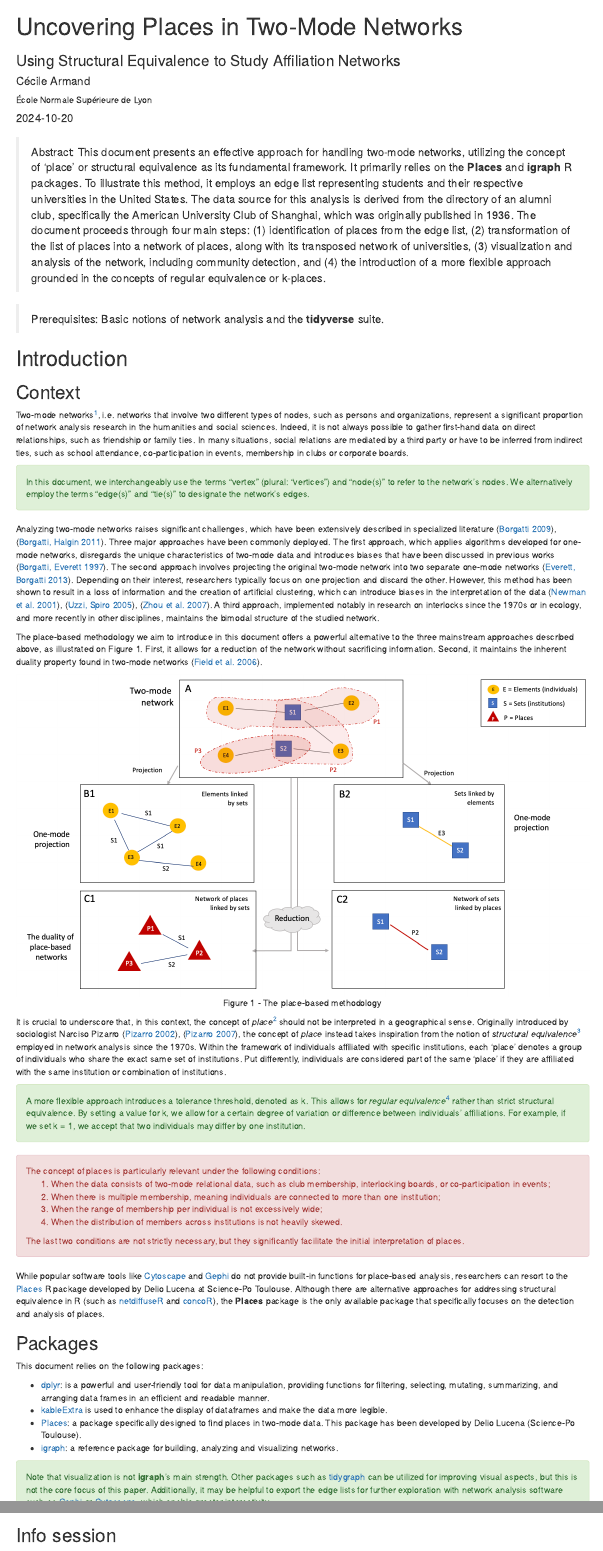
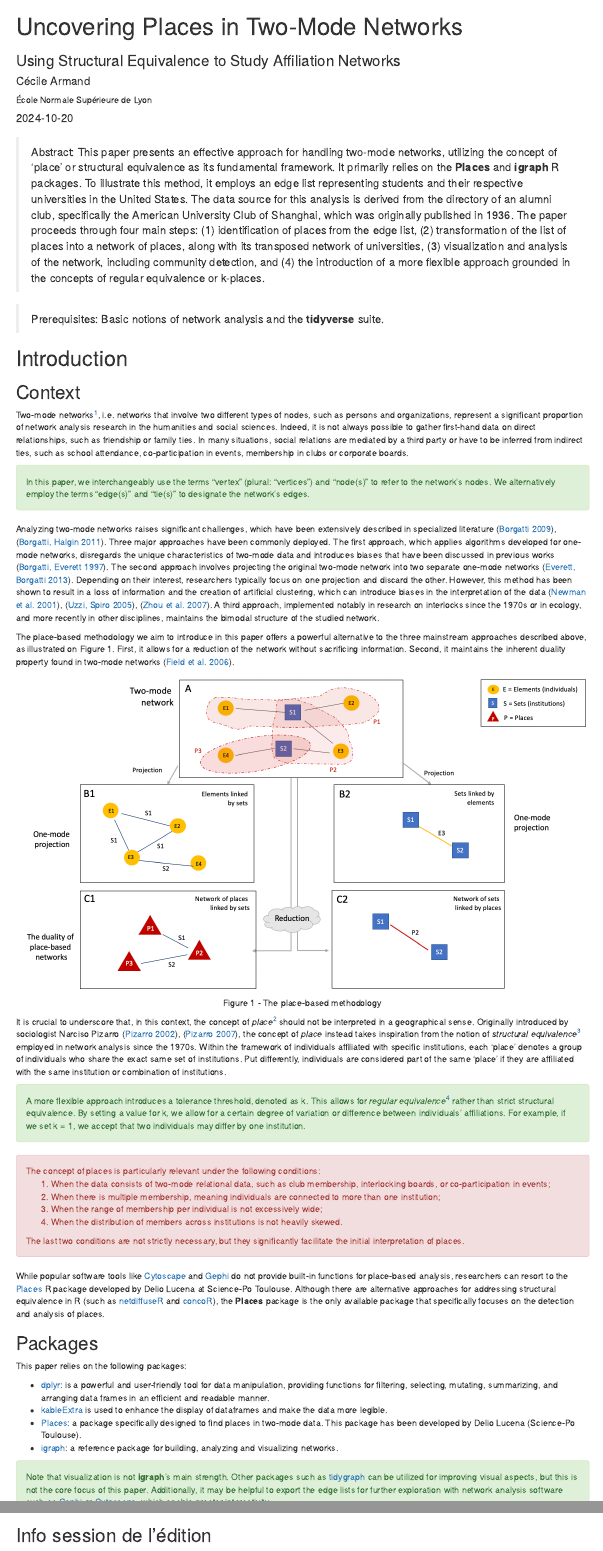
Before and after one commit to rzine-reviews/place-rzine, an R Markdown document (index.Rmd): the page in a window 1100 px wide, from its top, and a second part further down, joined at a grey line. Rendered offline with R 4.5, knitr and Pandoc, with nearby package versions; drawn as R Markdown's standard HTML page in place of the format the file asks for; some code elsewhere in the file could not run offline.

Commit message:
update edition

````diff
--- a/index.Rmd
+++ b/index.Rmd
@@ -19,7 +19,7 @@ link-citations: true
 # github: "author/repository"
 # gitlab: "gitlab.huma-num.fr/author/repository"
 # doi: "xx.xxx/xxxx.xxxxxxx"
-# licence: "by-sa"
+licence: "by-sa"
 
 # Only Creative Commons Licence
 # 5 possible choices : "by-nd", "by", "by-nc-sa", "by-nc"
@@ -46,7 +46,7 @@ library(kableExtra)
 ```
 
 
-> Abstract: This document presents an effective approach for handling two-mode networks, utilizing the concept of 'place' or structural equivalence as its fundamental framework. It primarily relies on the **Places** and **igraph** R packages. To illustrate this method, it employs an edge list representing students and their respective universities in the United States. The data source for this analysis is derived from the directory of an alumni club, specifically the American University Club of Shanghai, which was originally published in 1936. The document proceeds through four main steps: (1) identification of places from the edge list, (2) transformation of the list of places into a network of places, along with its transposed network of universities, (3) visualization and analysis of the network, including community detection, and (4) the introduction of a more flexible approach grounded in the concepts of regular equivalence or k-places.
+> Abstract: This paper presents an effective approach for handling two-mode networks, utilizing the concept of 'place' or structural equivalence as its fundamental framework. It primarily relies on the **Places** and **igraph** R packages. To illustrate this method, it employs an edge list representing students and their respective universities in the United States. The data source for this analysis is derived from the directory of an alumni club, specifically the American University Club of Shanghai, which was originally published in 1936. The paper proceeds through four main steps: (1) identification of places from the edge list, (2) transformation of the list of places into a network of places, along with its transposed network of universities, (3) visualization and analysis of the network, including community detection, and (4) the introduction of a more flexible approach grounded in the concepts of regular equivalence or k-places.
 
 > Prerequisites: Basic notions of network analysis and the **tidyverse** suite.
 
@@ -57,11 +57,11 @@ library(kableExtra)
 Two-mode networks^[__Two-mode network__: A specific kind of network that involves two different types of nodes, such as persons and organizations. Such networks are also refer to as affiliation networks or two-mode graphs.], i.e. networks that involve two different types of nodes, such as persons and organizations, represent a significant proportion of network analysis research in the humanities and social sciences. Indeed, it is not always possible to gather first-hand data on direct relationships, such as friendship or family ties. In many situations, social relations are mediated by a third party or have to be inferred from indirect ties, such as school attendance, co-participation in events, membership in clubs or corporate boards.
 
 <div class="alert alert-success" role="alert">
-In this document, we interchangeably use the terms "vertex" (plural: "vertices") and "node(s)" to refer to the network's nodes. We alternatively employ the terms "edge(s)" and "tie(s)" to designate the network's edges.</div>
+In this paper, we interchangeably use the terms "vertex" (plural: "vertices") and "node(s)" to refer to the network's nodes. We alternatively employ the terms "edge(s)" and "tie(s)" to designate the network's edges.</div>
 
 Analyzing two-mode networks raises significant challenges, which have been extensively described in specialized literature [@borgatti_two-mode_2009], [@borgatti_analyzing_2011]. Three major approaches have been commonly deployed. The first approach, which applies algorithms developed for one-mode networks, disregards the unique characteristics of two-mode data and introduces biases that have been discussed in previous works [@borgatti_network_1997]. The second approach involves projecting the original two-mode network into two separate one-mode networks [@everett_dual-projection_2013]. Depending on their interest, researchers typically focus on one projection and discard the other. However, this method has been shown to result in a loss of information and the creation of artificial clustering, which can introduce biases in the interpretation of the data [@newman_random_2001], [@uzzi_collaboration_2005], [@zhou_bipartite_2007]. A third approach, implemented notably in research on interlocks since the 1970s or in ecology, and more recently in other disciplines, maintains the bimodal structure of the studied network.
 
-The place-based methodology we aim to introduce in this document offers a powerful alternative to the three mainstream approaches described above, as illustrated on Figure 1. First, it allows for a reduction of the network without sacrificing information. Second, it maintains the inherent duality property found in two-mode networks [@field_identifying_2006].
+The place-based methodology we aim to introduce in this paper offers a powerful alternative to the three mainstream approaches described above, as illustrated on Figure 1. First, it allows for a reduction of the network without sacrificing information. Second, it maintains the inherent duality property found in two-mode networks [@field_identifying_2006].
 
 ```{r fig-1, echo=FALSE, out.width="100%",  fig.align = 'center', fig.cap= "Figure 1 - The place-based methodology"}
 knitr::include_graphics("figures/fig.1.png")
@@ -86,7 +86,7 @@ While popular software tools like [Cytoscape](https://cytoscape.org/) and [Gephi
 
 ## Packages
 
-This document relies on the following packages:
+This paper relies on the following packages:
 
   * [dplyr](https://dplyr.tidyverse.org/): is a powerful and user-friendly tool for data manipulation, providing functions for filtering, selecting, mutating, summarizing, and arranging data frames in an efficient and readable manner.
   * [kableExtra](https://bookdown.org/yihui/rmarkdown-cookbook/kableextra.html) is used to enhance the display of dataframes and make the data more legible.
@@ -914,7 +914,7 @@ $(document).ready(function() {
 
 # Annexes {-}
 
-## Info session  {-}
+## Info session de l'édition  {-}
 
 ```{r session_info, echo=FALSE}
 kableExtra::kable_styling(knitr::kable(rzine::sessionRzine()[[1]], row.names = F))
````
Also changed, not shown: index.Rmd (6 more changed lines), 1 other file.
